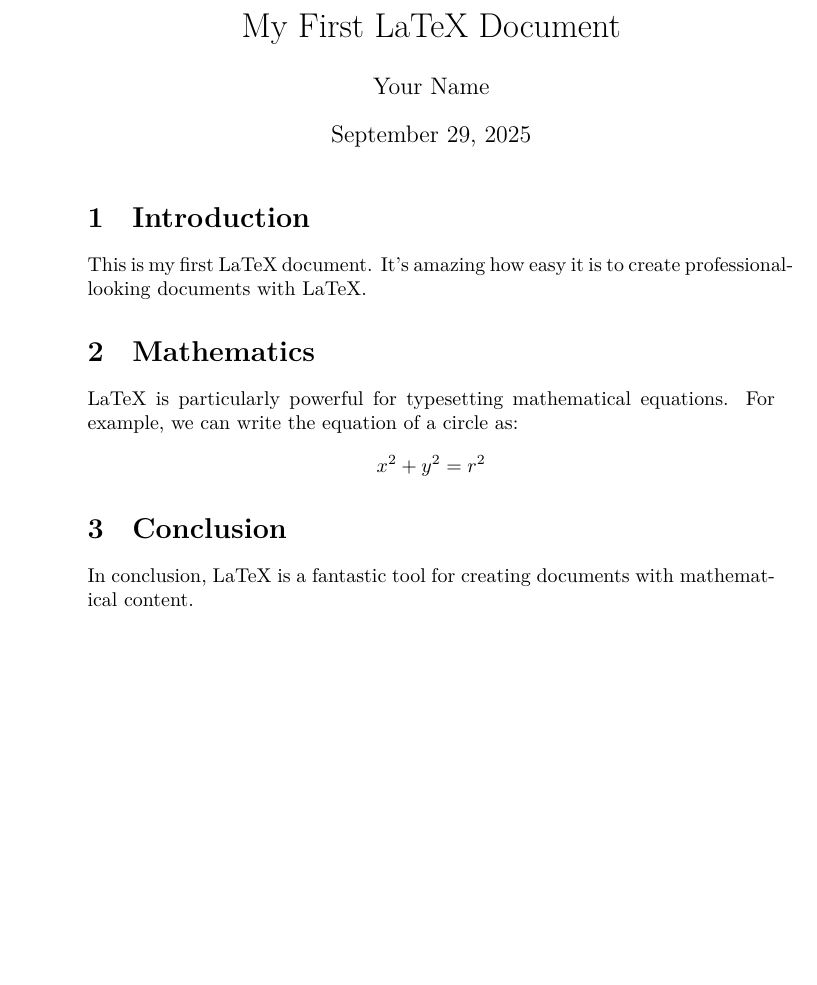
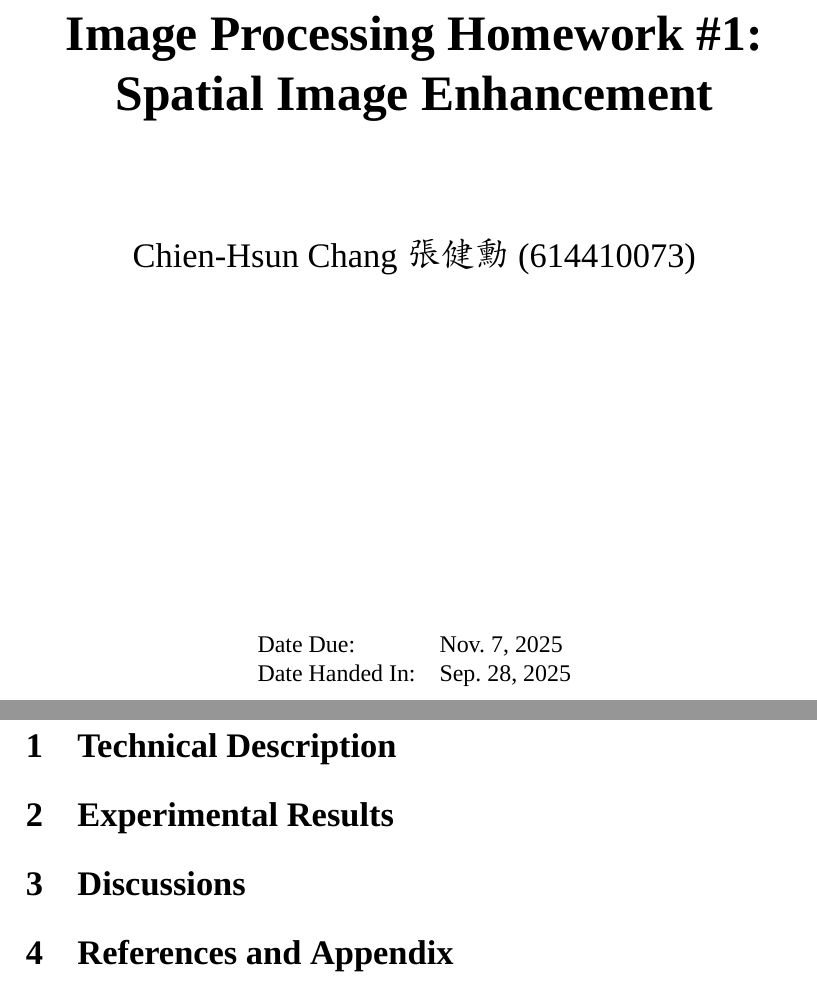
Before and after one commit to KageRyo/ClassPractice-Master, a LaTeX problem sheet (ImageProcessing/HW1_Spatial_Image_Enhancement/report/report.tex): part of the page before the commit and two parts of pages 1 and 2 of 2 after it, the two joined at a grey line, cut at the place of the change, the shorter picture padded with empty space. Compiled offline with XeLaTeX; a missing font is replaced by an installed copy or a similar font.

Commit message:
feat: setup report basic format

```diff
--- a/ImageProcessing/HW1_Spatial_Image_Enhancement/report/report.tex
+++ b/ImageProcessing/HW1_Spatial_Image_Enhancement/report/report.tex
@@ -1 +0,0 @@
-\documentclass{article}
@@ -2,18 +16,35 @@
+\newcommand{\HomeworkTitle}{Image Processing Homework \#1: Spatial Image Enhancement}
+\newcommand{\StudentName}{Chien-Hsun Chang 張健勳}
+\newcommand{\StudentID}{614410073}
+\newcommand{\StudentInfo}{\StudentName~(\StudentID)}
+\newcommand{\DateDue}{Nov.\ 7, 2025}
+\newcommand{\DateHandedIn}{Sep.\ 28, 2025}
+
 \begin{document}
 
-\title{My First LaTeX Document}
-\author{Your Name}
-\date{\today}
-\maketitle
+\begin{titlepage}
+	\centering
+	{\vspace*{2cm}\Huge\bfseries \HomeworkTitle\par}
+	\vspace{2cm}
+    {\Large \StudentInfo\par}
+	\vfill
+	\begin{tabular}{ll}
+		Date Due: & {\DateDue} \\
+		Date Handed In: & {\DateHandedIn} \\
+	\end{tabular}
+	\vfill
+\end{titlepage}
 
-\section{Introduction}
-This is my first LaTeX document. It's amazing how easy it is to create professional-looking documents with LaTeX.
+\section{Technical Description}
+% TODO: add technical description content
 
-\section{Mathematics}
-LaTeX is particularly powerful for typesetting mathematical equations. For example, we can write the equation of a circle as:
-\[ x^2 + y^2 = r^2 \]
+\section{Experimental Results}
+% TODO: add experimental results content
 
-\section{Conclusion}
-In conclusion, LaTeX is a fantastic tool for creating documents with mathematical content.
+\section{Discussions}
+% TODO: add discussion content
+
+\section{References and Appendix}
+% TODO: add references & Appendix content
 
 \end{document}
```
Also changed, not shown: ImageProcessing/HW1_Spatial_Image_Enhancement/report/report.pdf, ImageProcessing/HW1_Spatial_Image_Enhancement/report/report.tex (15 more changed lines).
